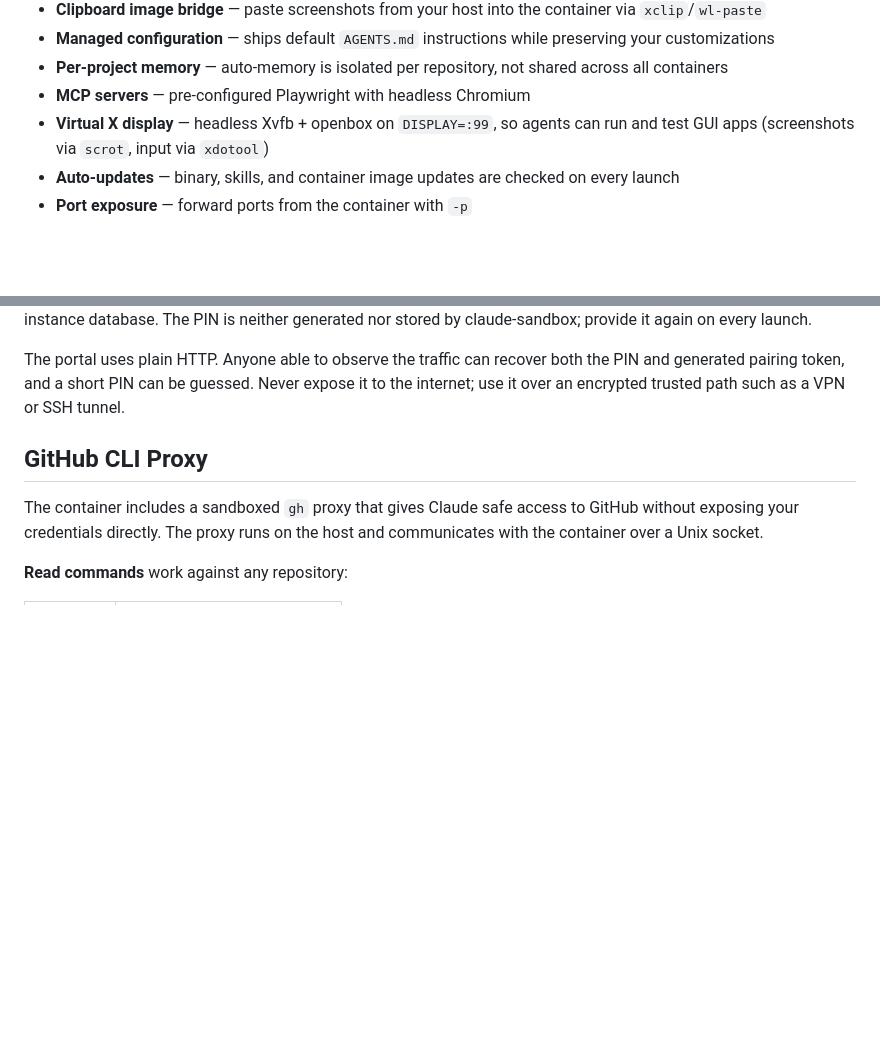
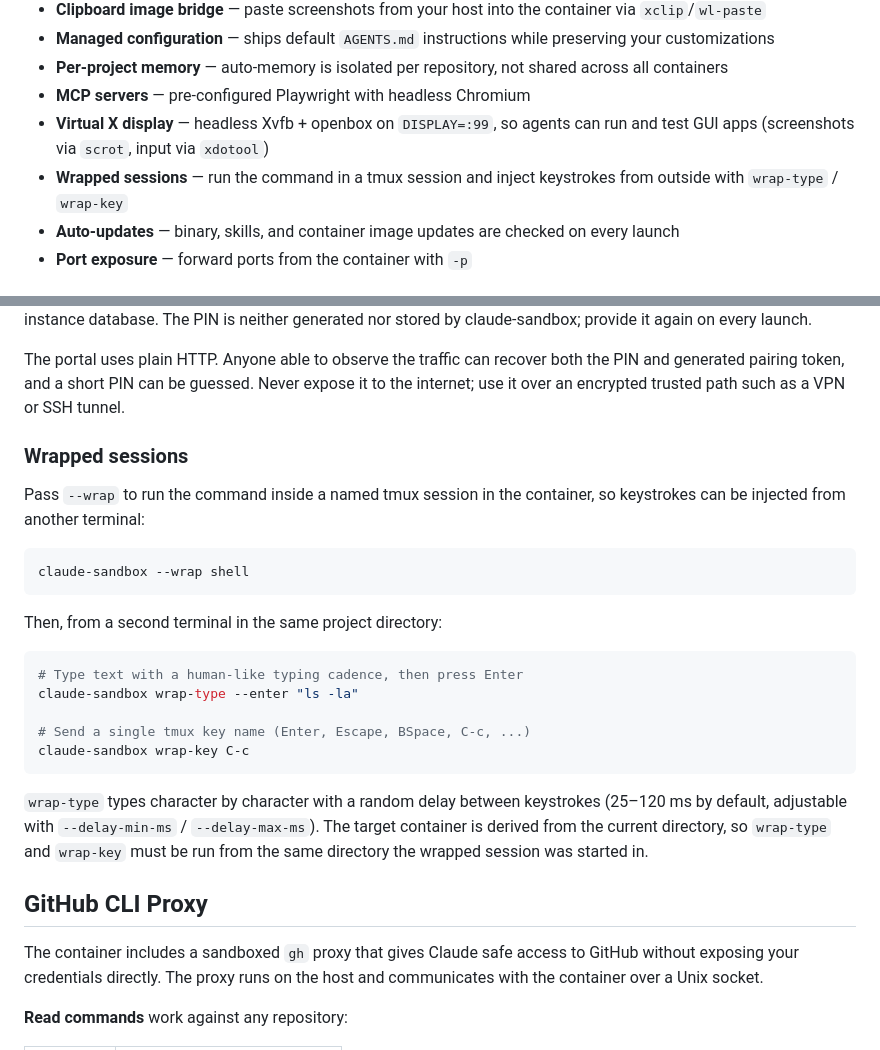
Before and after one commit to nsg/claude-sandbox, a Markdown page: README.md, 2 parts joined by grey strips. Rendered like a GitHub page; blank space fills up the shorter version.

Commit message:
Document the wrap feature in the README
Cover --wrap, wrap-type, and wrap-key: launching a command in a
named tmux session, injecting keystrokes from a second terminal,
the typing-delay options, and the requirement to run the commands
from the project directory the session was started in.

````diff
--- a/README.md
+++ b/README.md
@@ -19,6 +19,7 @@ The binary handles container image pulls, self-updates, and skill updates automa
 - **Per-project memory** — auto-memory is isolated per repository, not shared across all containers
 - **MCP servers** — pre-configured Playwright with headless Chromium
 - **Virtual X display** — headless Xvfb + openbox on `DISPLAY=:99`, so agents can run and test GUI apps (screenshots via `scrot`, input via `xdotool`)
+- **Wrapped sessions** — run the command in a tmux session and inject keystrokes from outside with `wrap-type` / `wrap-key`
 - **Auto-updates** — binary, skills, and container image updates are checked on every launch
 - **Port exposure** — forward ports from the container with `-p`
 
@@ -147,6 +148,26 @@ The portal uses plain HTTP. Anyone able to observe the traffic can recover both
 the PIN and generated pairing token, and a short PIN can be guessed. Never
 expose it to the internet; use it over an encrypted trusted path such as a VPN
 or SSH tunnel.
+
+### Wrapped sessions
+
+Pass `--wrap` to run the command inside a named tmux session in the container, so keystrokes can be injected from another terminal:
+
+```bash
+claude-sandbox --wrap shell
+```
+
+Then, from a second terminal in the same project directory:
+
+```bash
+# Type text with a human-like typing cadence, then press Enter
+claude-sandbox wrap-type --enter "ls -la"
+
+# Send a single tmux key name (Enter, Escape, BSpace, C-c, ...)
+claude-sandbox wrap-key C-c
+```
+
+`wrap-type` types character by character with a random delay between keystrokes (25–120 ms by default, adjustable with `--delay-min-ms` / `--delay-max-ms`). The target container is derived from the current directory, so `wrap-type` and `wrap-key` must be run from the same directory the wrapped session was started in.
 
 ## GitHub CLI Proxy
 
````
